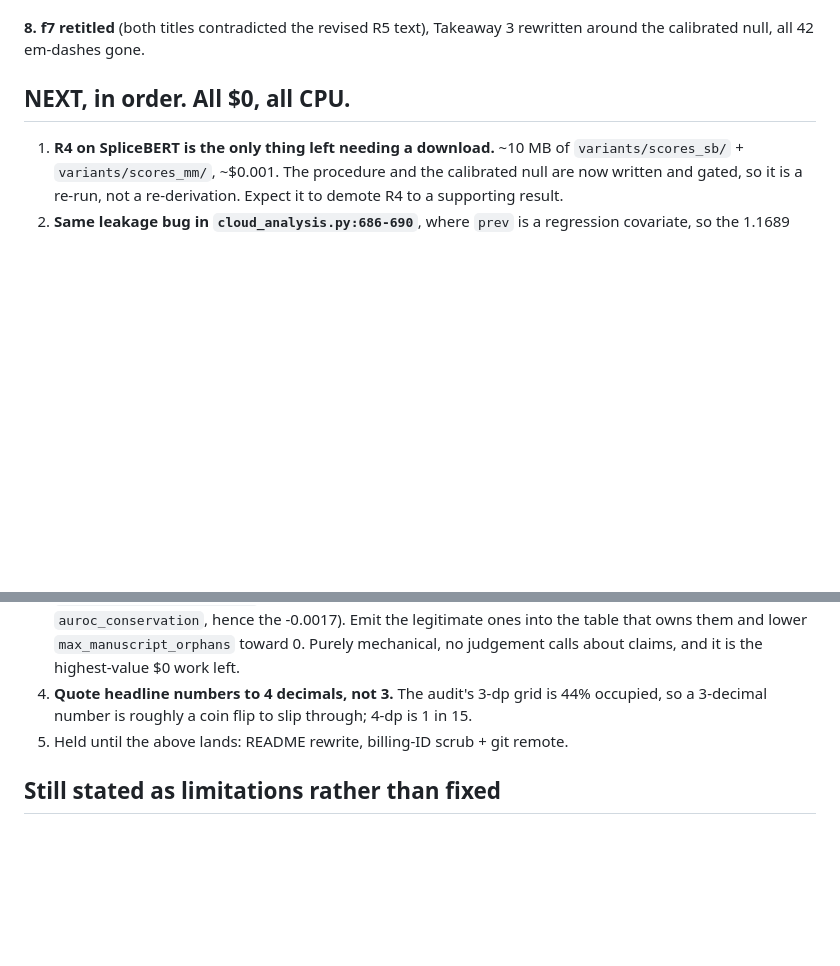
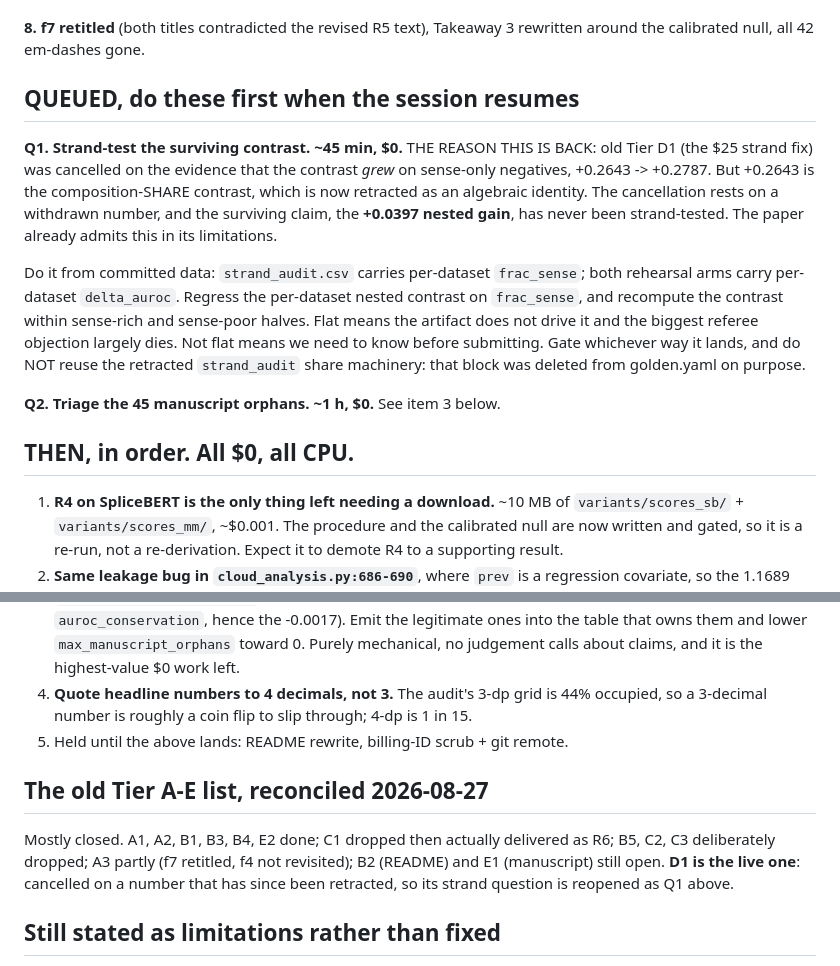
Before and after one commit to NirmalKumar31/rbp-protocol-calibration, a Markdown page: docs/61-resume-here.md, 2 parts joined by grey strips. GitHub-like rendering; blank space fills up the shorter version.

Commit message:
Queue the strand test for the surviving contrast, and reconcile the old tier list
Tier D1 (the $25 strand fix) was cancelled because the contrast grew on
sense-only negatives, +0.2643 -> +0.2787. That number is the composition-SHARE
contrast, since retracted as an algebraic identity, so the cancellation rests on
withdrawn evidence and the surviving claim (+0.0397 nested gain) has never been
strand-tested. Queued as Q1, doable at $0 from committed data.

Co-Authored-By: Claude Opus 5 (1M context) <noreply@anthropic.com>

```diff
--- a/docs/61-resume-here.md
+++ b/docs/61-resume-here.md
@@ -84,7 +84,25 @@ Gate is a **ratchet at 45, not a clean bill of health** - most survivors are sub
 **8. f7 retitled** (both titles contradicted the revised R5 text), Takeaway 3 rewritten around
 the calibrated null, all 42 em-dashes gone.
 
-## NEXT, in order. All $0, all CPU.
+## QUEUED, do these first when the session resumes
+
+**Q1. Strand-test the surviving contrast. ~45 min, $0.** THE REASON THIS IS BACK: old Tier D1
+(the $25 strand fix) was cancelled on the evidence that the contrast *grew* on sense-only
+negatives, +0.2643 -> +0.2787. But +0.2643 is the composition-SHARE contrast, which is now
+retracted as an algebraic identity. The cancellation rests on a withdrawn number, and the
+surviving claim, the **+0.0397 nested gain**, has never been strand-tested. The paper already
+admits this in its limitations.
+
+Do it from committed data: `strand_audit.csv` carries per-dataset `frac_sense`; both rehearsal
+arms carry per-dataset `delta_auroc`. Regress the per-dataset nested contrast on `frac_sense`,
+and recompute the contrast within sense-rich and sense-poor halves. Flat means the artifact
+does not drive it and the biggest referee objection largely dies. Not flat means we need to
+know before submitting. Gate whichever way it lands, and do NOT reuse the retracted
+`strand_audit` share machinery: that block was deleted from golden.yaml on purpose.
+
+**Q2. Triage the 45 manuscript orphans. ~1 h, $0.** See item 3 below.
+
+## THEN, in order. All $0, all CPU.
 
 1. **R4 on SpliceBERT is the only thing left needing a download.** ~10 MB of
    `variants/scores_sb/` + `variants/scores_mm/`, ~$0.001. The procedure and the calibrated
@@ -103,6 +121,13 @@ the calibrated null, all 42 em-dashes gone.
    a 3-decimal number is roughly a coin flip to slip through; 4-dp is 1 in 15.
 5. Held until the above lands: README rewrite, billing-ID scrub + git remote.
 
+## The old Tier A-E list, reconciled 2026-08-27
+
+Mostly closed. A1, A2, B1, B3, B4, E2 done; C1 dropped then actually delivered as R6; B5, C2,
+C3 deliberately dropped; A3 partly (f7 retitled, f4 not revisited); B2 (README) and E1
+(manuscript) still open. **D1 is the live one**: cancelled on a number that has since been
+retracted, so its strand question is reopened as Q1 above.
+
 ## Still stated as limitations rather than fixed
 
 Strand-correct negative regeneration (CPU-only, feasible), expression filter on negatives,
```
